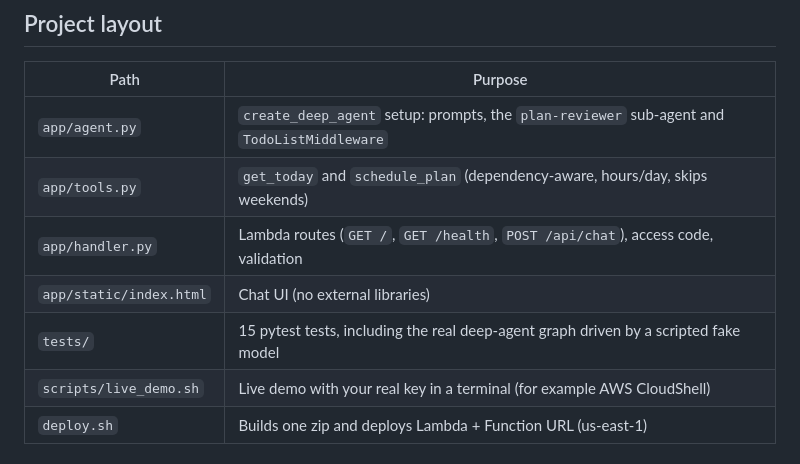
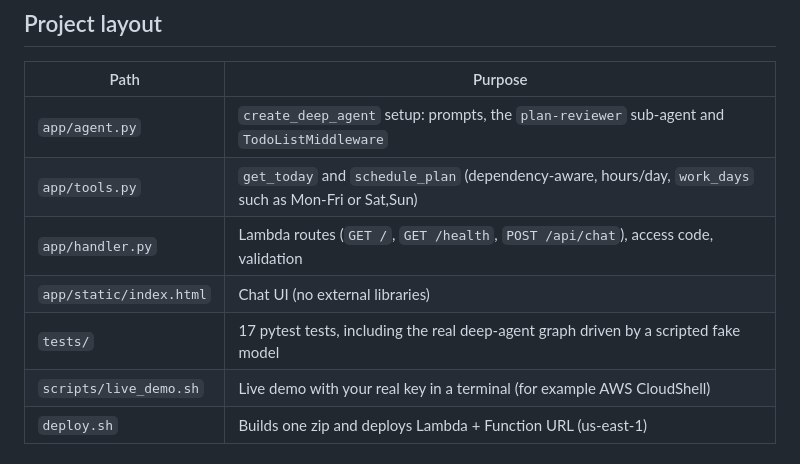
Before and after one commit to jamalla/deep-task-planner, a Markdown page: README.md, the part around the change. Rendered like a GitHub page.

Commit message:
README: work_days, 17 tests
Updated README to reflect changes in tools and tests sections.

```diff
--- a/README.md
+++ b/README.md
@@ -28,10 +28,10 @@ Follow-ups such as "make it 1 month" or "I only have weekends" revise the existi
 | Path | Purpose |
 |---|---|
 | `app/agent.py` | `create_deep_agent` setup: prompts, the `plan-reviewer` sub-agent and `TodoListMiddleware` |
-| `app/tools.py` | `get_today` and `schedule_plan` (dependency-aware, hours/day, skips weekends) |
+| `app/tools.py` | `get_today` and `schedule_plan` (dependency-aware, hours/day, `work_days` such as Mon-Fri or Sat,Sun) |
 | `app/handler.py` | Lambda routes (`GET /`, `GET /health`, `POST /api/chat`), access code, validation |
 | `app/static/index.html` | Chat UI (no external libraries) |
-| `tests/` | 15 pytest tests, including the real deep-agent graph driven by a scripted fake model |
+| `tests/` | 17 pytest tests, including the real deep-agent graph driven by a scripted fake model |
 | `scripts/live_demo.sh` | Live demo with your real key in a terminal (for example AWS CloudShell) |
 | `deploy.sh` | Builds one zip and deploys Lambda + Function URL (us-east-1) |
 
```
